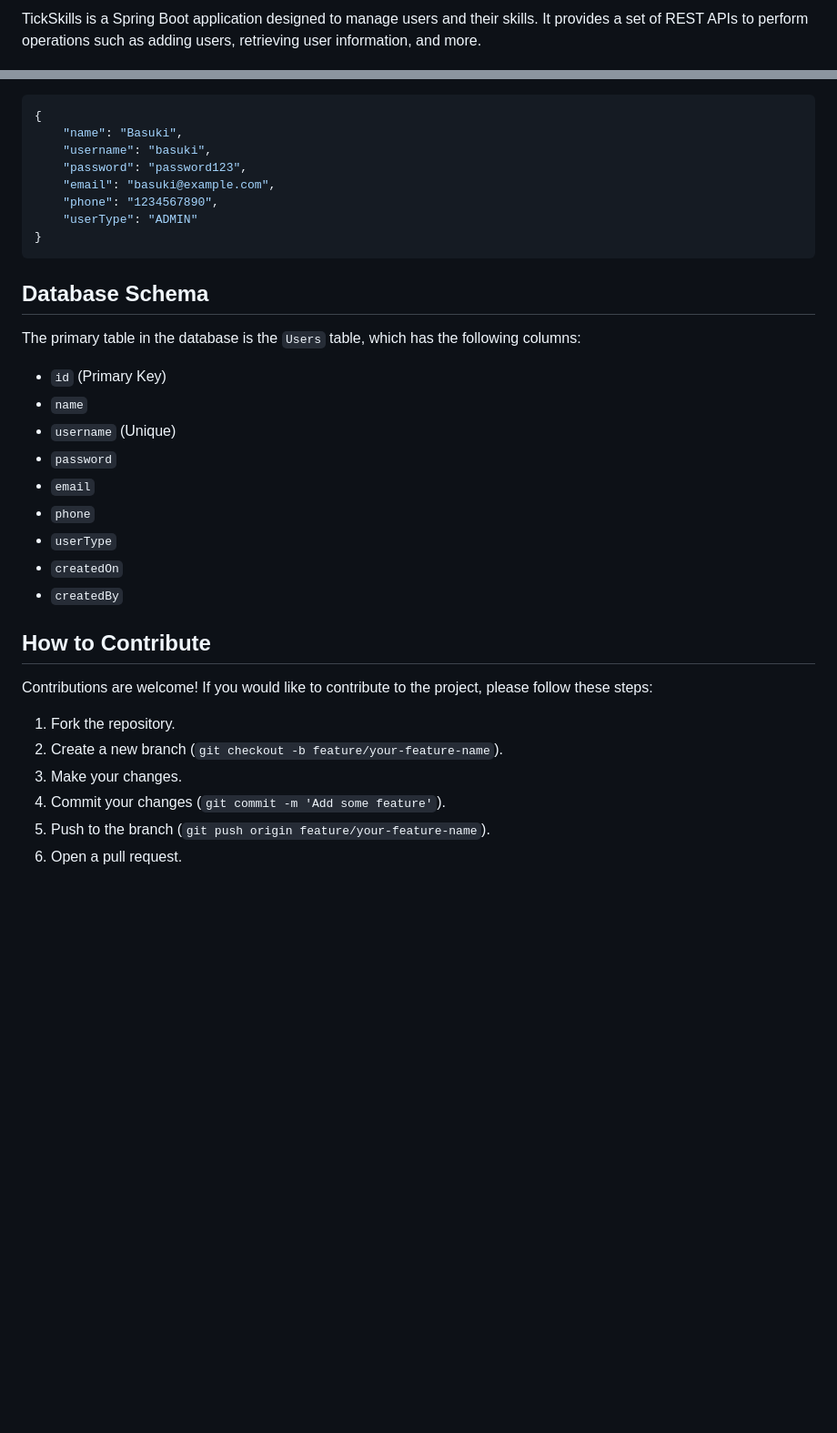
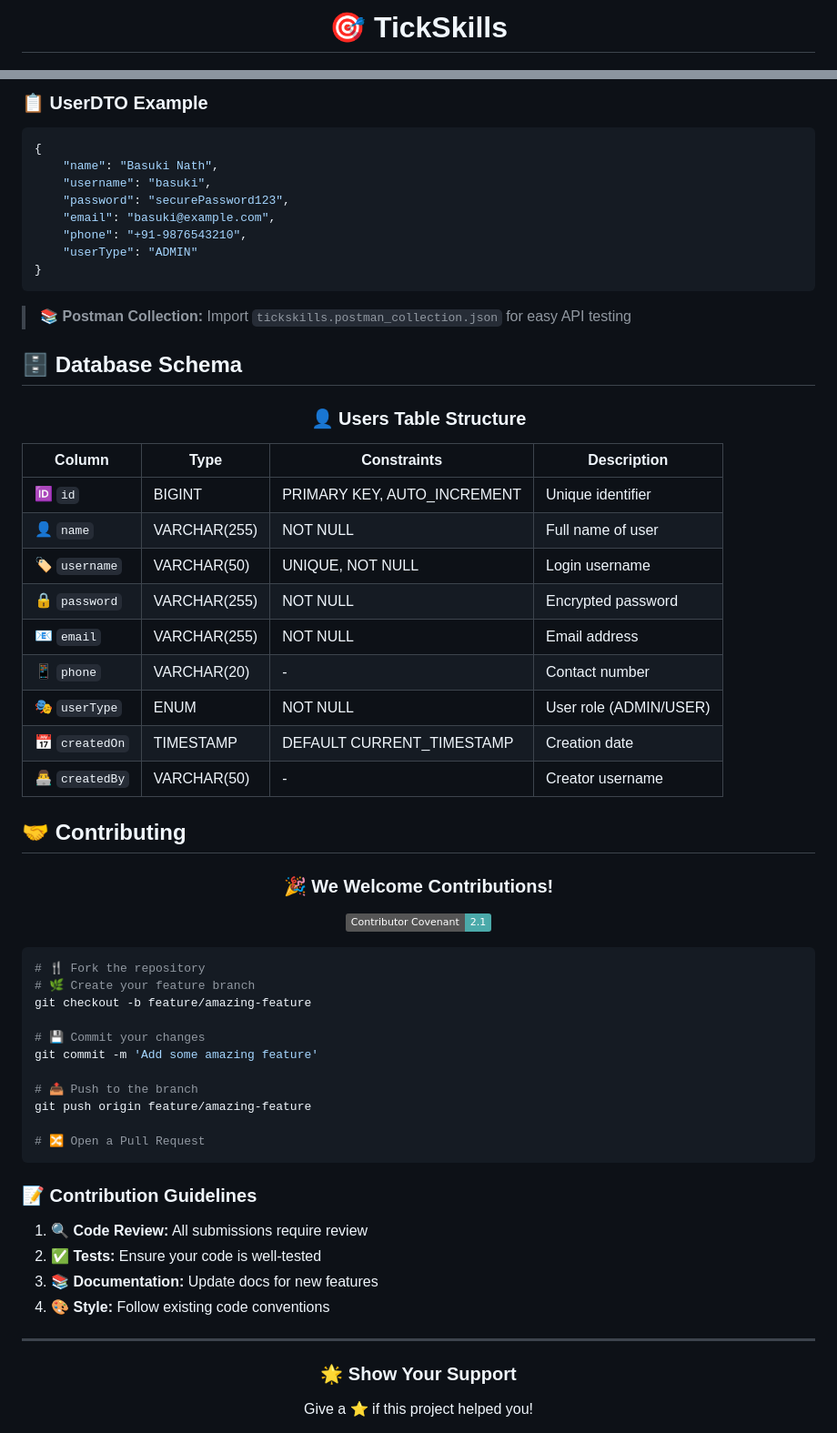
Before and after one commit to basukinath/tickSkills, a Markdown page: README.md, 2 parts joined by grey strips. Shown: that part at 91% size. Drawn GitHub-style; badges without logos; blank space fills up the shorter version.

````diff
--- a/README.md
+++ b/README.md
@@ -2,3 +2,3 @@
 
-TickSkills is a Spring Boot application designed to manage users and their skills. It provides a set of REST APIs to perform operations such as adding users, retrieving user information, and more.
+# 🎯 TickSkills
 
@@ -68,36 +122,74 @@ The following are the available API endpoints:
+### 📋 UserDTO Example
 
 ```json
 {
-    "name": "Basuki",
+    "name": "Basuki Nath",
     "username": "basuki",
-    "password": "password123",
+    "password": "securePassword123",
     "email": "basuki@example.com",
-    "phone": "1234567890",
+    "phone": "+91-9876543210",
     "userType": "ADMIN"
 }
 ```
 
-## Database Schema
+> 📚 **Postman Collection:** Import `tickskills.postman_collection.json` for easy API testing
 
-The primary table in the database is the `Users` table, which has the following columns:
+## 🗄️ Database Schema
 
-- `id` (Primary Key)
-- `name`
-- `username` (Unique)
-- `password`
-- `email`
-- `phone`
-- `userType`
-- `createdOn`
-- `createdBy`
+<div align="center">
 
-## How to Contribute
+### 👤 Users Table Structure
 
-Contributions are welcome! If you would like to contribute to the project, please follow these steps:
+</div>
 
-1. Fork the repository.
-2. Create a new branch (`git checkout -b feature/your-feature-name`).
-3. Make your changes.
-4. Commit your changes (`git commit -m 'Add some feature'`).
-5. Push to the branch (`git push origin feature/your-feature-name`).
-6. Open a pull request.
+| Column | Type | Constraints | Description |
+|--------|------|-------------|-------------|
+| 🆔 `id` | BIGINT | PRIMARY KEY, AUTO_INCREMENT | Unique identifier |
+| 👤 `name` | VARCHAR(255) | NOT NULL | Full name of user |
+| 🏷️ `username` | VARCHAR(50) | UNIQUE, NOT NULL | Login username |
+| 🔒 `password` | VARCHAR(255) | NOT NULL | Encrypted password |
+| 📧 `email` | VARCHAR(255) | NOT NULL | Email address |
+| 📱 `phone` | VARCHAR(20) | - | Contact number |
+| 🎭 `userType` | ENUM | NOT NULL | User role (ADMIN/USER) |
+| 📅 `createdOn` | TIMESTAMP | DEFAULT CURRENT_TIMESTAMP | Creation date |
+| 👨‍💻 `createdBy` | VARCHAR(50) | - | Creator username |
+
+## 🤝 Contributing
+
+<div align="center">
+
+### 🎉 We Welcome Contributions!
+
+[![Contributor Covenant](https://img.shields.io/badge/Contributor%20Covenant-2.1-4baaaa.svg)](code_of_conduct.md)
+
+</div>
+
+```bash
+# 🍴 Fork the repository
+# 🌿 Create your feature branch
+git checkout -b feature/amazing-feature
+
+# 💾 Commit your changes
+git commit -m 'Add some amazing feature'
+
+# 📤 Push to the branch
+git push origin feature/amazing-feature
+
+# 🔀 Open a Pull Request
+```
+
+### 📝 Contribution Guidelines
+
+1. 🔍 **Code Review:** All submissions require review
+2. ✅ **Tests:** Ensure your code is well-tested
+3. 📚 **Documentation:** Update docs for new features
+4. 🎨 **Style:** Follow existing code conventions
+
+---
+
+<div align="center">
+
+### 🌟 Show Your Support
+
+Give a ⭐ if this project helped you!
+
````
Also changed, not shown: other parts of README.md (+111 -51 lines).
